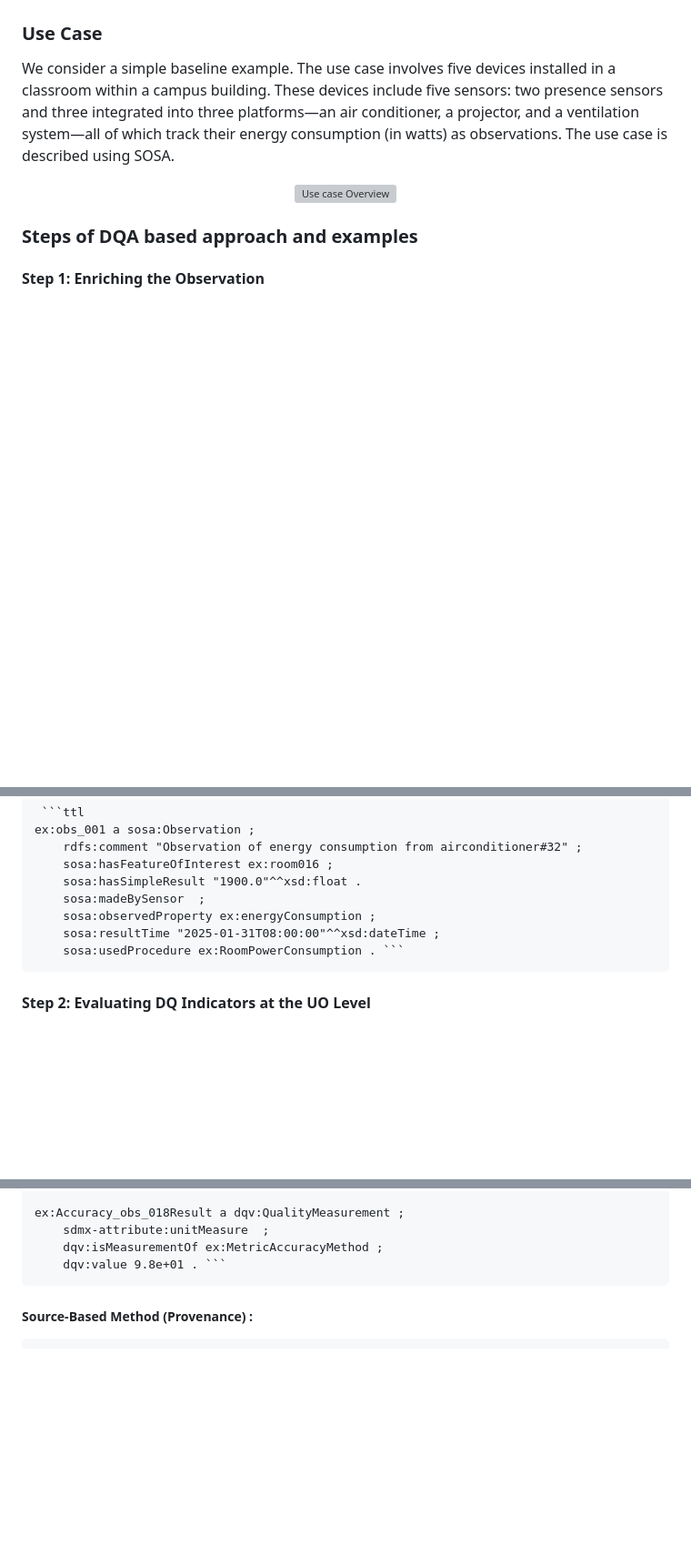
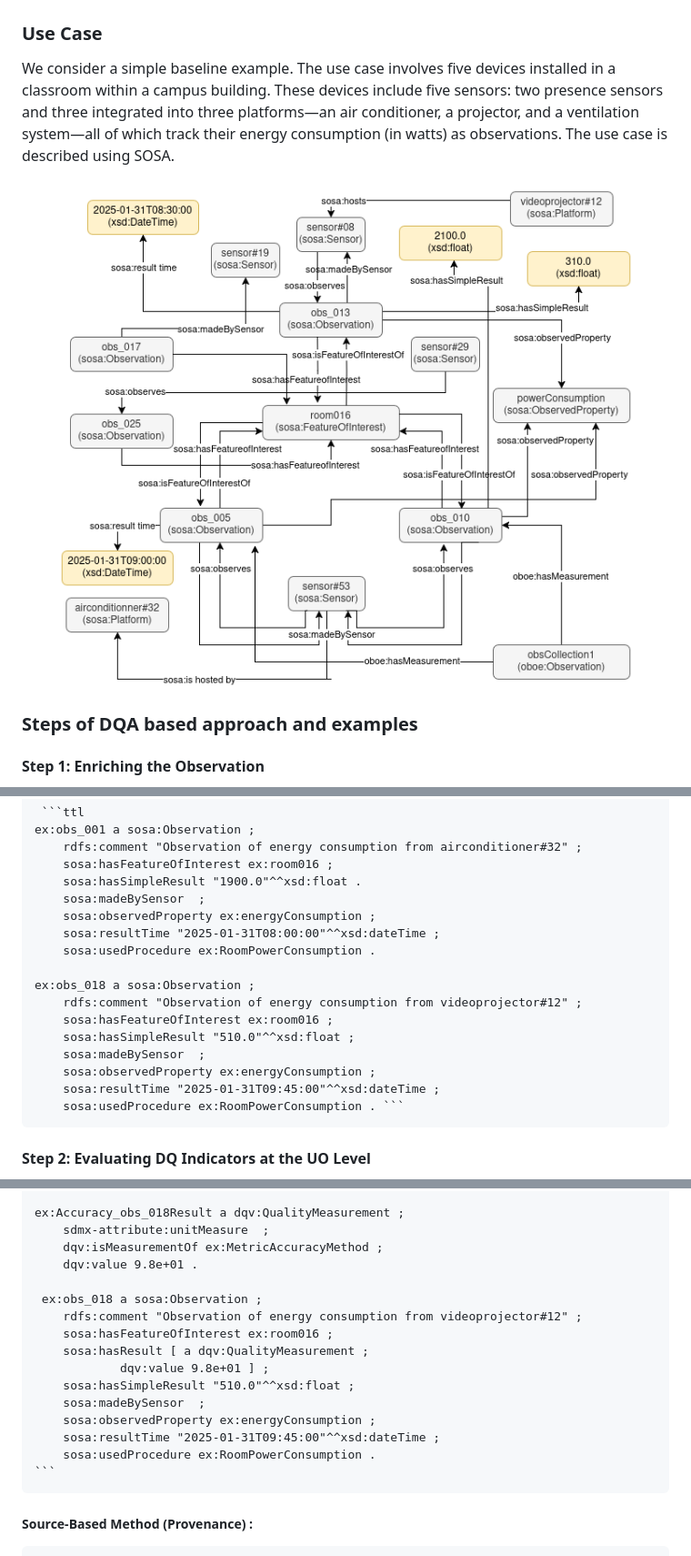
Before and after one commit to OumaimaAMAL/dqa-ontology, a Markdown page: README.md, 3 parts joined by grey strips. Shown: that part at 91% size. Rendered like a GitHub page; blank space fills up the shorter version; grey boxes are pictures that could not be loaded.

````diff
--- a/README.md
+++ b/README.md
@@ -59,7 +59,7 @@ The ontology defines the following data properties:
 We consider a simple baseline example. The use case involves five devices installed in a classroom within a campus building. These devices include five sensors: two presence sensors and three integrated into three platforms—an air conditioner, a projector, and a ventilation system—all of which track their energy consumption (in watts) as observations. The use case is described using SOSA.
 
 <p align="center">
-  <img src="useCase.png" alt="Use case Overview">
+  <img src="usecase.png" alt="Use case Overview">
 </p>
 
 ### Steps of DQA based approach and examples
@@ -76,6 +76,15 @@ ex:obs_001 a sosa:Observation ;
     sosa:madeBySensor <http://www.w3.org/ns/sosa/examples#PZEM-004T#53> ;
     sosa:observedProperty ex:energyConsumption ;
     sosa:resultTime "2025-01-31T08:00:00"^^xsd:dateTime ;
+    sosa:usedProcedure ex:RoomPowerConsumption .
+
+ex:obs_018 a sosa:Observation ;
+    rdfs:comment "Observation of energy consumption from videoprojector#12" ;
+    sosa:hasFeatureOfInterest ex:room016 ;
+    sosa:hasSimpleResult "510.0"^^xsd:float ;
+    sosa:madeBySensor <http://www.w3.org/ns/sosa/examples#PZEM-004T#08> ;
+    sosa:observedProperty ex:energyConsumption ;
+    sosa:resultTime "2025-01-31T09:45:00"^^xsd:dateTime ;
     sosa:usedProcedure ex:RoomPowerConsumption . ``` </pre>
 
 
@@ -107,7 +116,20 @@ ex:Accuracy a dqv:Dimension ;
 ex:Accuracy_obs_018Result a dqv:QualityMeasurement ;
     sdmx-attribute:unitMeasure <http://www.w3.org/vocabularies/om-1.8/Percentage> ;
     dqv:isMeasurementOf ex:MetricAccuracyMethod ;
-    dqv:value 9.8e+01 . ``` </pre>
+    dqv:value 9.8e+01 .
+
+ ex:obs_018 a sosa:Observation ;
+    rdfs:comment "Observation of energy consumption from videoprojector#12" ;
+    sosa:hasFeatureOfInterest ex:room016 ;
+    sosa:hasResult [ a dqv:QualityMeasurement ;
+            dqv:value 9.8e+01 ] ;
+    sosa:hasSimpleResult "510.0"^^xsd:float ;
+    sosa:madeBySensor <http://www.w3.org/ns/sosa/examples#PZEM-004T#08> ;
+    sosa:observedProperty ex:energyConsumption ;
+    sosa:resultTime "2025-01-31T09:45:00"^^xsd:dateTime ;
+    sosa:usedProcedure ex:RoomPowerConsumption .
+``` </pre>
+
 
 
 ##### Source-Based Method (Provenance) :
````
Also changed, not shown: other parts of README.md (+1 -1 lines).
